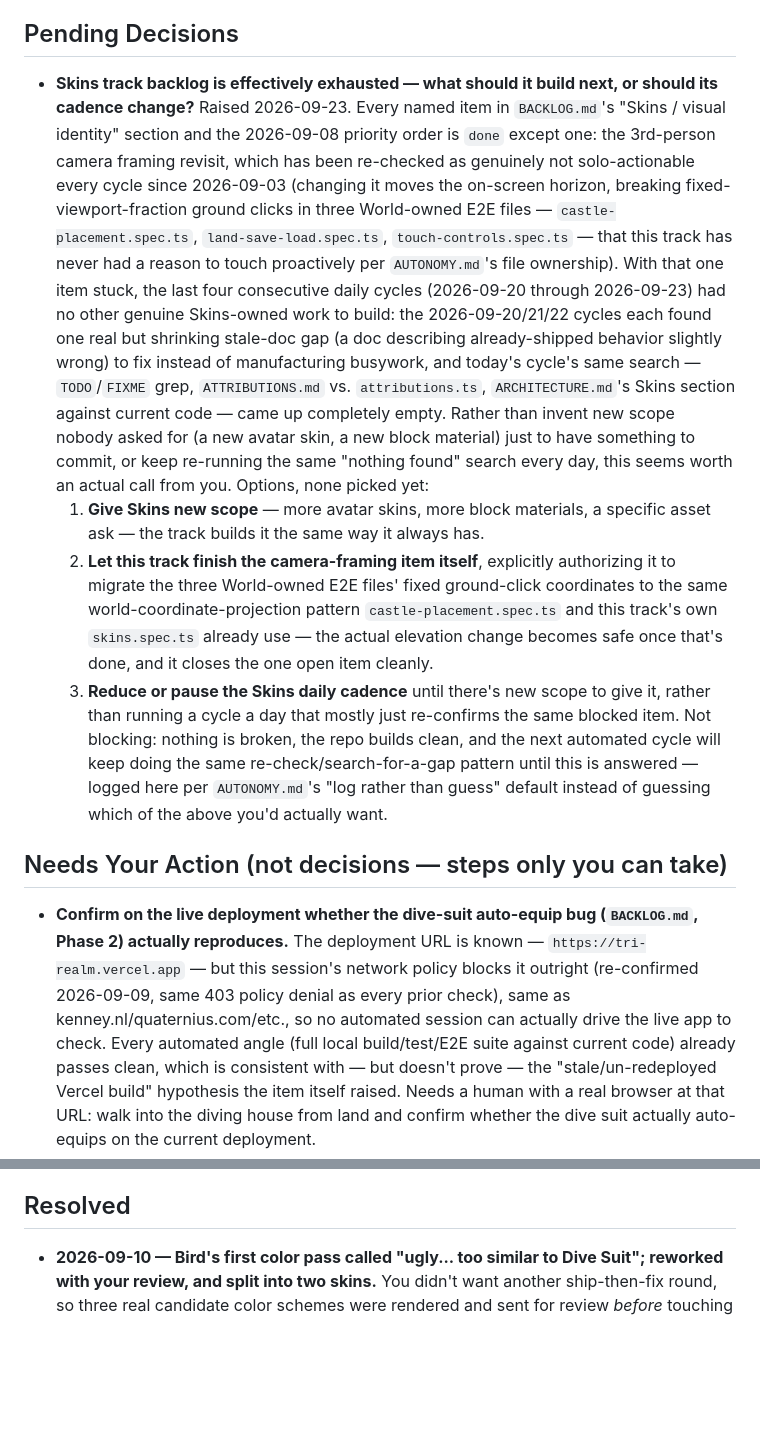
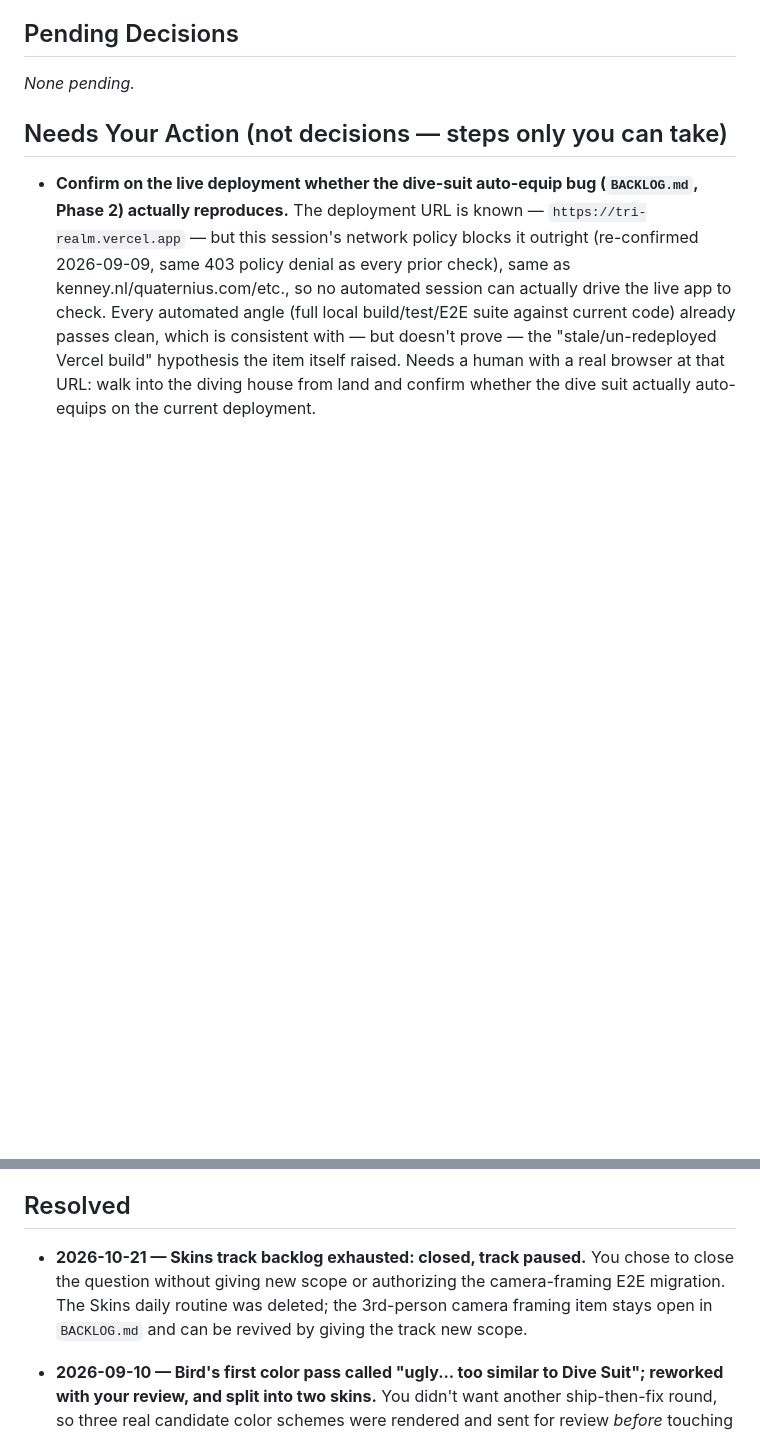
Before and after one commit to deatheroai/tri-realm, a Markdown page: DECISIONS.md, 2 parts joined by grey strips. Drawn GitHub-style; blank space fills up the shorter version.

Commit message:
Resolve Skins exhausted-backlog decision: track paused, routine deleted

```diff
--- a/DECISIONS.md
+++ b/DECISIONS.md
@@ -10,45 +10,7 @@ on these.
 
 ## Pending Decisions
 
-- **Skins track backlog is effectively exhausted — what should it build
-  next, or should its cadence change?** Raised 2026-09-23. Every named
-  item in `BACKLOG.md`'s "Skins / visual identity" section and the
-  2026-09-08 priority order is `done` except one: the 3rd-person camera
-  framing revisit, which has been re-checked as genuinely not
-  solo-actionable every cycle since 2026-09-03 (changing it moves the
-  on-screen horizon, breaking fixed-viewport-fraction ground clicks in
-  three World-owned E2E files — `castle-placement.spec.ts`,
-  `land-save-load.spec.ts`, `touch-controls.spec.ts` — that this track
-  has never had a reason to touch proactively per `AUTONOMY.md`'s file
-  ownership). With that one item stuck, the last four consecutive daily
-  cycles (2026-09-20 through 2026-09-23) had no other genuine Skins-owned
-  work to build: the 2026-09-20/21/22 cycles each found one real but
-  shrinking stale-doc gap (a doc describing already-shipped behavior
-  slightly wrong) to fix instead of manufacturing busywork, and today's
-  cycle's same search — `TODO`/`FIXME` grep, `ATTRIBUTIONS.md` vs.
-  `attributions.ts`, `ARCHITECTURE.md`'s Skins section against current
-  code — came up completely empty. Rather than invent new scope nobody
-  asked for (a new avatar skin, a new block material) just to have
-  something to commit, or keep re-running the same "nothing found" search
-  every day, this seems worth an actual call from you. Options, none
-  picked yet:
-  1. **Give Skins new scope** — more avatar skins, more block materials,
-     a specific asset ask — the track builds it the same way it always
-     has.
-  2. **Let this track finish the camera-framing item itself**, explicitly
-     authorizing it to migrate the three World-owned E2E files' fixed
-     ground-click coordinates to the same world-coordinate-projection
-     pattern `castle-placement.spec.ts` and this track's own
-     `skins.spec.ts` already use — the actual elevation change becomes
-     safe once that's done, and it closes the one open item cleanly.
-  3. **Reduce or pause the Skins daily cadence** until there's new scope
-     to give it, rather than running a cycle a day that mostly just
-     re-confirms the same blocked item.
-  Not blocking: nothing is broken, the repo builds clean, and the next
-  automated cycle will keep doing the same re-check/search-for-a-gap
-  pattern until this is answered — logged here per `AUTONOMY.md`'s "log
-  rather than guess" default instead of guessing which of the above you'd
-  actually want.
+_None pending._
 
 ## Needs Your Action (not decisions — steps only you can take)
 
@@ -66,6 +28,8 @@ on these.
   auto-equips on the current deployment.
 
 ## Resolved
+
+- **2026-10-21 — Skins track backlog exhausted: closed, track paused.** You chose to close the question without giving new scope or authorizing the camera-framing E2E migration. The Skins daily routine was deleted; the 3rd-person camera framing item stays open in `BACKLOG.md` and can be revived by giving the track new scope.
 
 - **2026-09-10 — Bird's first color pass called "ugly... too similar to
   Dive Suit"; reworked with your review, and split into two skins.** You
```
